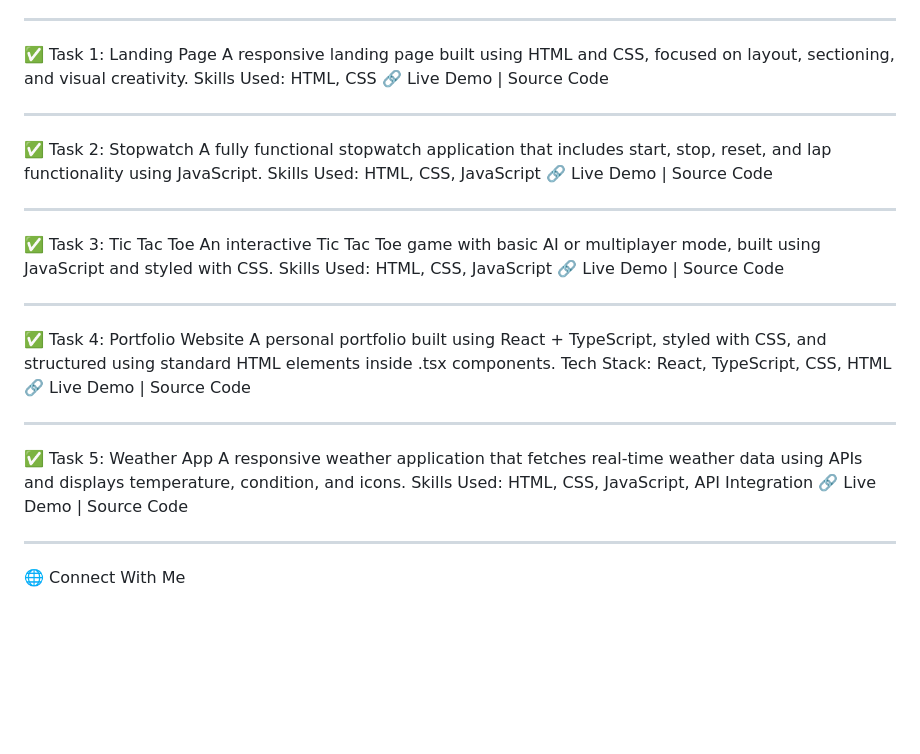
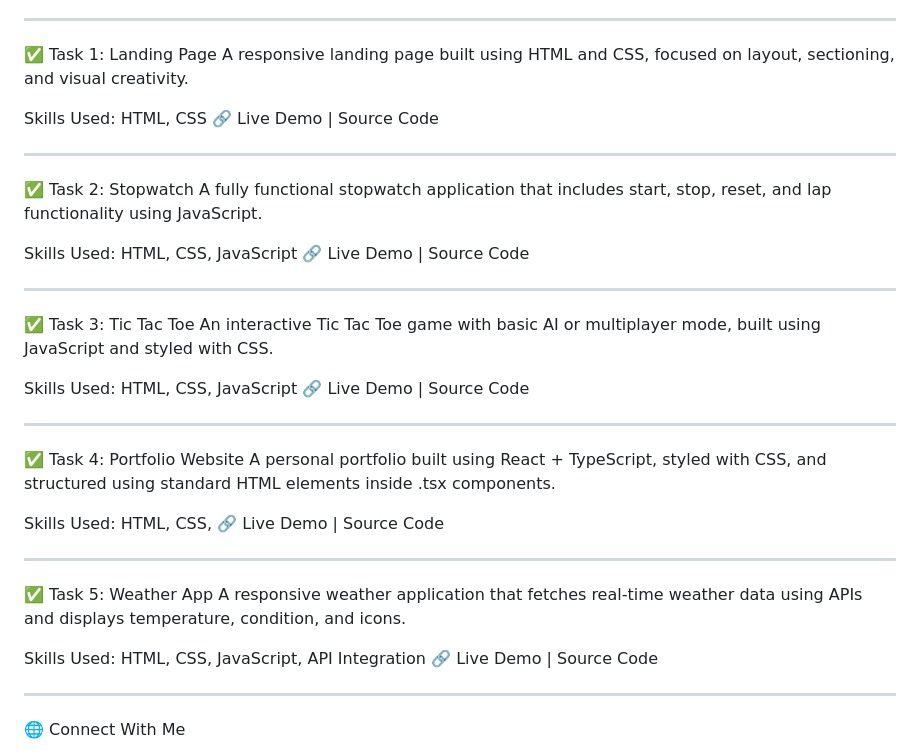
Before and after one commit to Shivani0331/PRODIGY_WD_01, a Markdown page: README.md, the part around one of its changes. Rendered like a GitHub page; blank space fills up the shorter version.

```diff
--- a/README.md
+++ b/README.md
@@ -30,6 +31,7 @@ ________________________________________________________________________________
 
 ✅ Task 1: Landing Page
 A responsive landing page built using HTML and CSS, focused on layout, sectioning, and visual creativity.
+
 Skills Used: HTML, CSS
 🔗 Live Demo | Source Code
 
@@ -37,6 +39,7 @@ ________________________________________________________________________________
 
 ✅ Task 2: Stopwatch
 A fully functional stopwatch application that includes start, stop, reset, and lap functionality using JavaScript.
+
 Skills Used: HTML, CSS, JavaScript
 🔗 Live Demo | Source Code
 
@@ -44,6 +47,7 @@ ________________________________________________________________________________
 
 ✅ Task 3: Tic Tac Toe
 An interactive Tic Tac Toe game with basic AI or multiplayer mode, built using JavaScript and styled with CSS.
+
 Skills Used: HTML, CSS, JavaScript
 🔗 Live Demo | Source Code
 
@@ -51,13 +55,15 @@ ________________________________________________________________________________
 
 ✅ Task 4: Portfolio Website
 A personal portfolio built using React + TypeScript, styled with CSS, and structured using standard HTML elements inside .tsx components.
-Tech Stack: React, TypeScript, CSS, HTML
+
+Skills Used: HTML, CSS,
 🔗 Live Demo | Source Code
 
 ______________________________________________________________________________________________________________________________________________________________________________________________________________________________________________
 
 ✅ Task 5: Weather App
 A responsive weather application that fetches real-time weather data using APIs and displays temperature, condition, and icons.
+
 Skills Used: HTML, CSS, JavaScript, API Integration
 🔗 Live Demo | Source Code
 
```
Also changed, not shown: other parts of README.md (+2 -1 lines).
